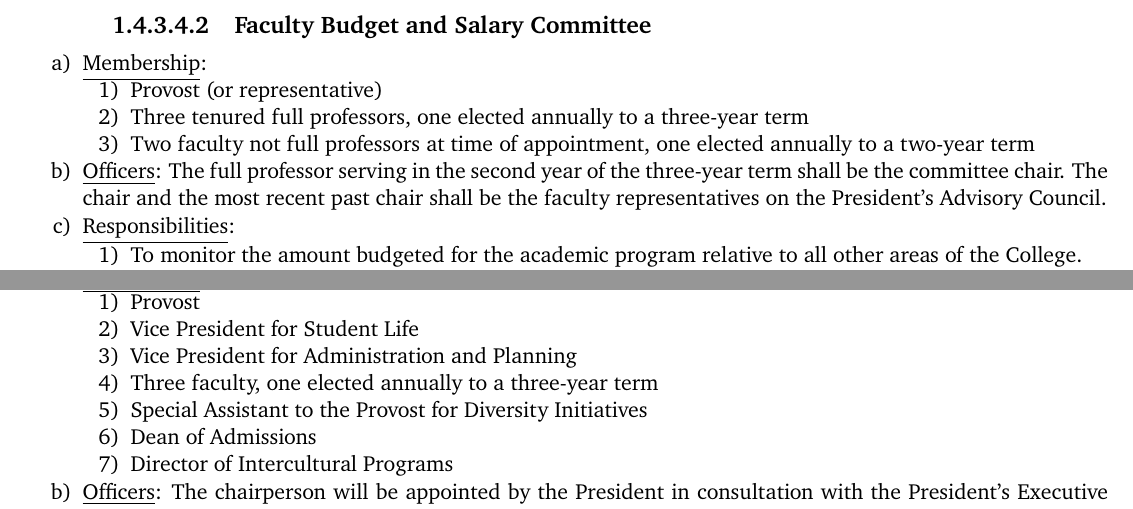
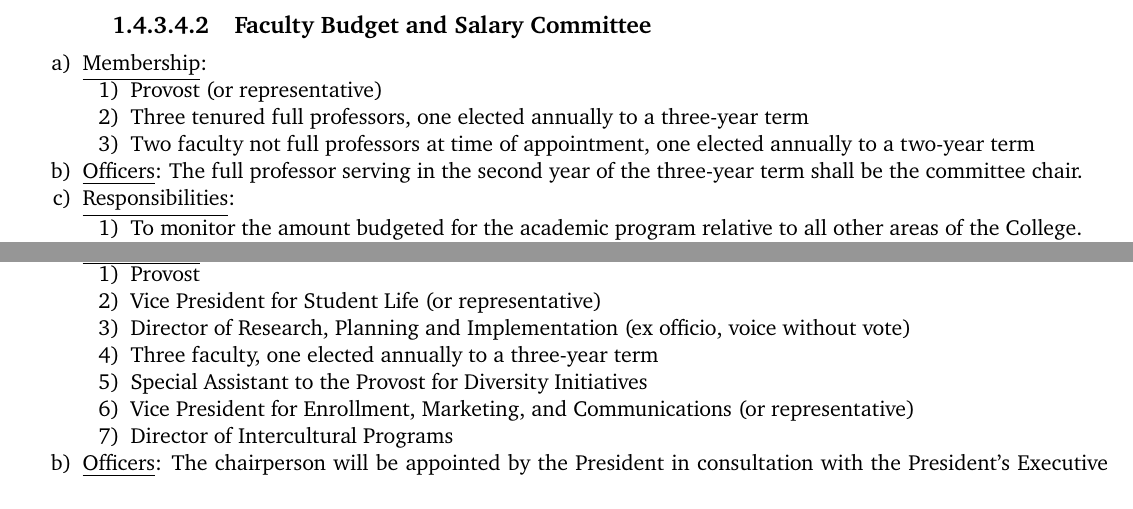
Before and after one commit to meaganstirling/WestmontFacultyHandbook, a LaTeX document (handbook.tex, which reads handbook_01_history.tex): two parts of pages 24 and 28 of 82, joined at a grey line, cut so that both start at the same text. Compiled offline with pdfLaTeX.

Commit message:
Update handbook_01_history.tex
Jesse Covington noted that approved March 2023 Handbook changes had not all been entered.  They are now entered.

```diff
--- a/handbook_01_history.tex
+++ b/handbook_01_history.tex
@@ -967,7 +967,7 @@
 							\end{enumerate}
 						}
 						\item{\underline{Officers}:
-							The full professor serving in the second year of the three-year term shall be the committee chair.  The chair and the most recent past chair shall be the faculty representatives on the President's Advisory Council.
+							The full professor serving in the second year of the three-year term shall be the committee chair.
 						}
 						\item{\underline{Responsibilities}:
 							\begin{enumerate}[label=\arabic*)]
@@ -1217,11 +1217,11 @@
 						\item{\underline{Membership}:
 							\begin{enumerate}[label=\arabic*)]
 								\item{Provost}
-								\item{Vice President for Student Life}
-								\item{Vice President for Administration and Planning}
+								\item{Vice President for Student Life (or representative)}
+								\item{Director of Research, Planning and Implementation (ex officio, voice without vote)}
 								\item{Three faculty, one elected annually to a three-year term}
 								\item{Special Assistant to the Provost for Diversity Initiatives}
-								\item{Dean of Admissions}
+								\item{Vice President for Enrollment, Marketing, and Communications (or representative)}
 								\item{Director of Intercultural Programs}
 							\end{enumerate}
 						}
```
Also changed, not shown: handbook_01_history.tex (2 more changed lines).
